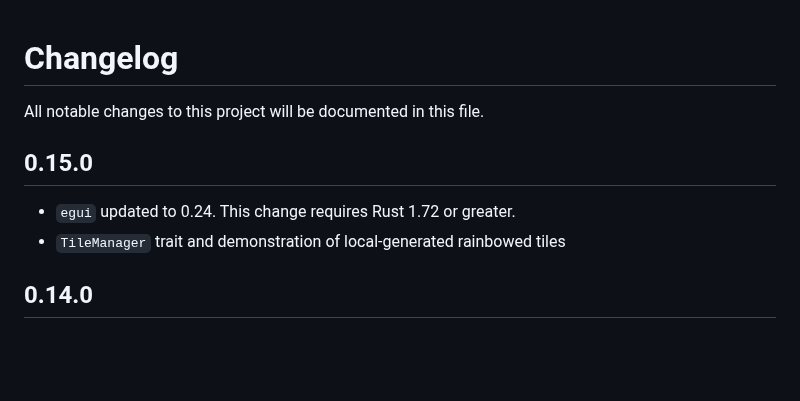
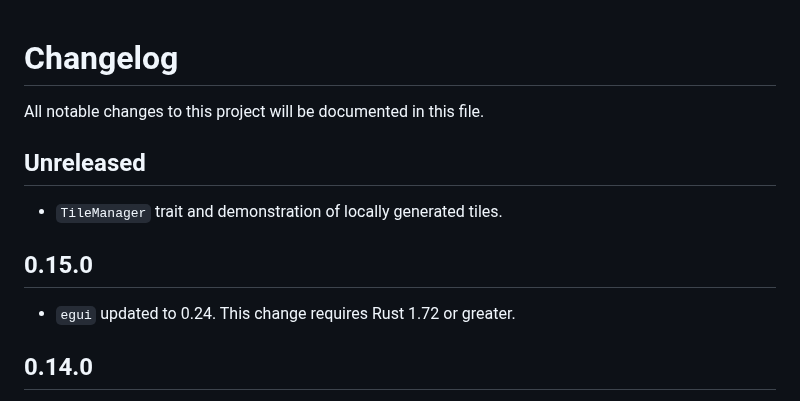
Before and after one commit to podusowski/walkers, a Markdown page: CHANGELOG.md, the part around the change. Rendered like a GitHub page; blank space fills up the shorter version.

Commit message:
fix in changelog

```diff
--- a/CHANGELOG.md
+++ b/CHANGELOG.md
@@ -2,10 +2,13 @@
 
 All notable changes to this project will be documented in this file.
 
+## Unreleased
+
+ * `TileManager` trait and demonstration of locally generated tiles.
+
 ## 0.15.0
 
  * `egui` updated to 0.24. This change requires Rust 1.72 or greater.
- * `TileManager` trait and demonstration of local-generated rainbowed tiles
 
 ## 0.14.0
 
```
